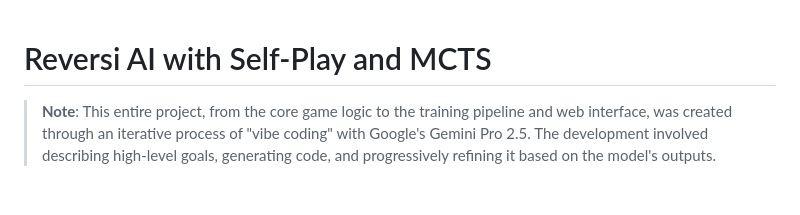
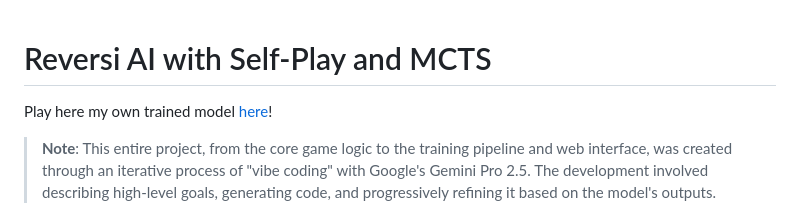
Before and after one commit to aroellin/reversi, a Markdown page: README.md, the part around the change. Drawn GitHub-style; blank space fills up the shorter version.

```diff
--- a/README.md
+++ b/README.md
@@ -1,4 +1,6 @@
 # Reversi AI with Self-Play and MCTS
+
+Play here my own trained model [here](https://aroellin.github.io/apps/reversi/)!
 
 > **Note**: This entire project, from the core game logic to the training pipeline and web interface, was created through an iterative process of "vibe coding" with Google's Gemini Pro 2.5. The development involved describing high-level goals, generating code, and progressively refining it based on the model's outputs.
 
```
